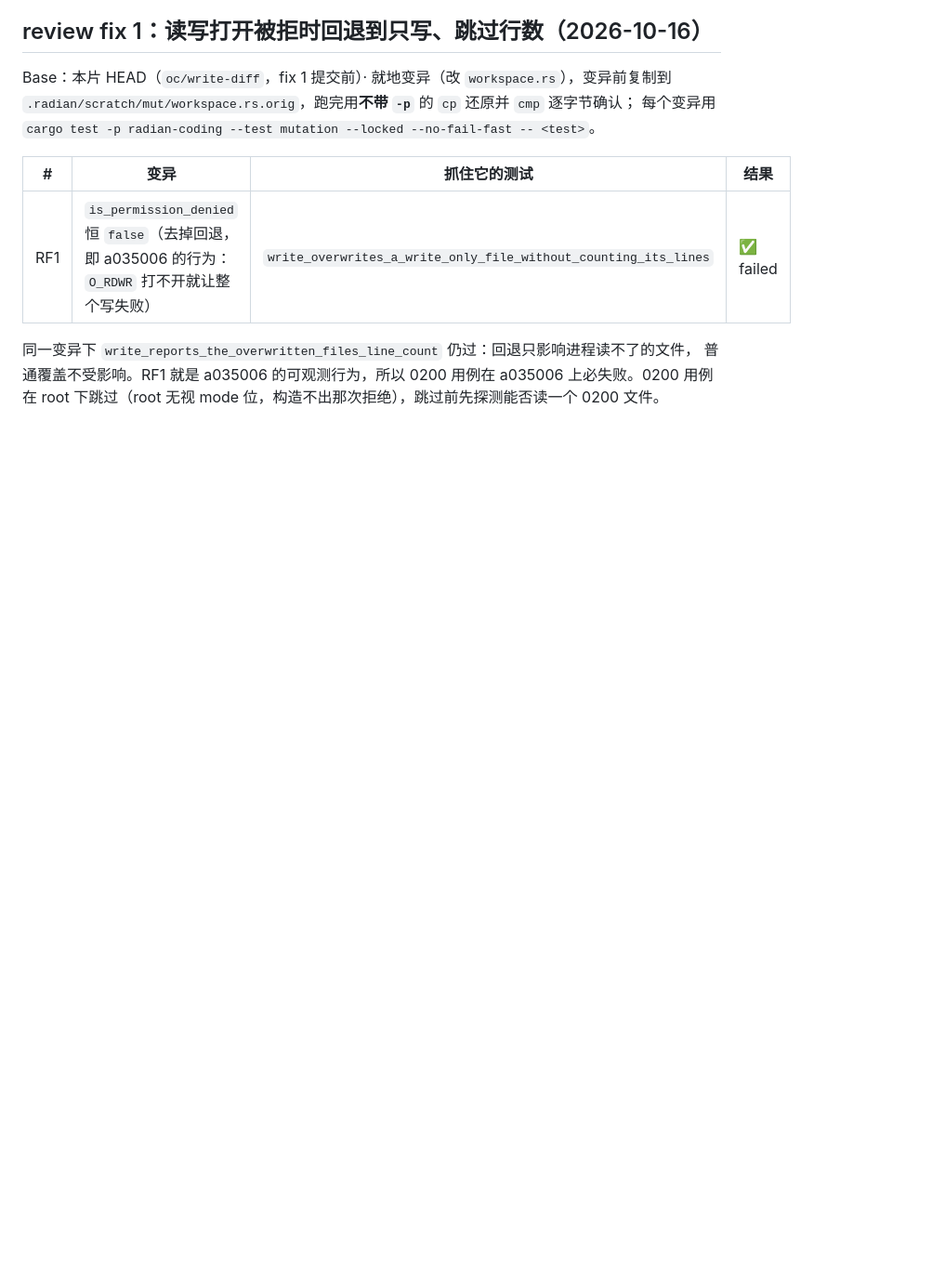
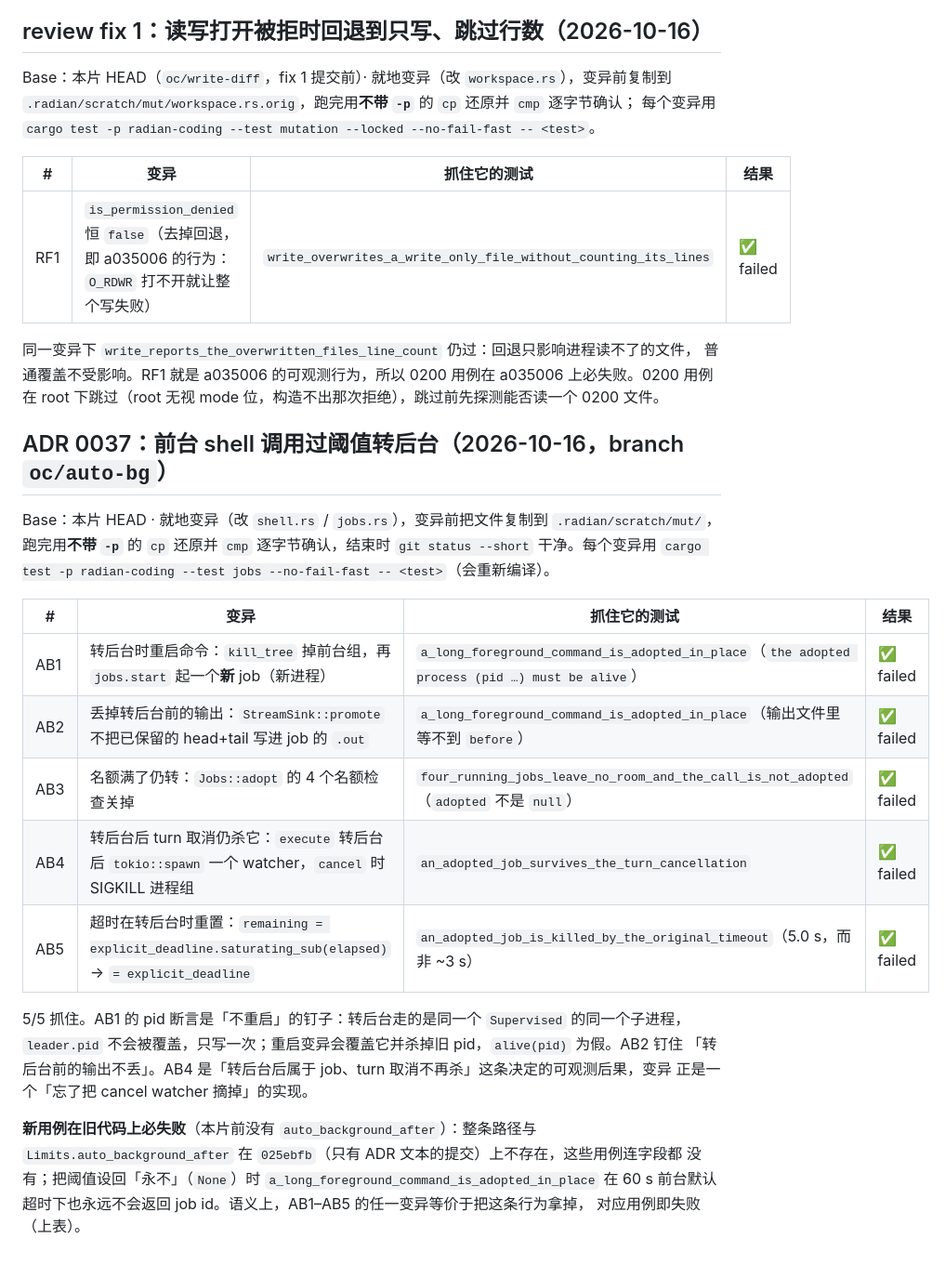
Before and after one commit to hisea/radian, a Markdown page: crates/radian-coding/MUTATIONS.md, the part around the change. Shown at 93% size. Rendered like a GitHub page; blank space fills up the shorter version.

Commit message:
docs: radian-coding MUTATIONS.md for ADR 0037 adoption (5/5 caught)

```diff
--- a/crates/radian-coding/MUTATIONS.md
+++ b/crates/radian-coding/MUTATIONS.md
@@ -404,3 +404,29 @@ Base：本片 HEAD（`oc/write-diff`，fix 1 提交前）· 就地变异（改 `
 同一变异下 `write_reports_the_overwritten_files_line_count` 仍过：回退只影响进程读不了的文件，
 普通覆盖不受影响。RF1 就是 a035006 的可观测行为，所以 0200 用例在 a035006 上必失败。0200 用例在
 root 下跳过（root 无视 mode 位，构造不出那次拒绝），跳过前先探测能否读一个 0200 文件。
+
+## ADR 0037：前台 shell 调用过阈值转后台（2026-10-16，branch `oc/auto-bg`）
+
+Base：本片 HEAD · 就地变异（改 `shell.rs` / `jobs.rs`），变异前把文件复制到
+`.radian/scratch/mut/`，跑完用**不带 `-p`** 的 `cp` 还原并 `cmp` 逐字节确认，结束时
+`git status --short` 干净。每个变异用
+`cargo test -p radian-coding --test jobs --no-fail-fast -- <test>`（会重新编译）。
+
+| # | 变异 | 抓住它的测试 | 结果 |
+|---|---|---|---|
+| AB1 | 转后台时重启命令：`kill_tree` 掉前台组，再 `jobs.start` 起一个**新** job（新进程） | `a_long_foreground_command_is_adopted_in_place`（`the adopted process (pid …) must be alive`） | ✅ failed |
+| AB2 | 丢掉转后台前的输出：`StreamSink::promote` 不把已保留的 head+tail 写进 job 的 `.out` | `a_long_foreground_command_is_adopted_in_place`（输出文件里等不到 `before`） | ✅ failed |
+| AB3 | 名额满了仍转：`Jobs::adopt` 的 4 个名额检查关掉 | `four_running_jobs_leave_no_room_and_the_call_is_not_adopted`（`adopted` 不是 `null`） | ✅ failed |
+| AB4 | 转后台后 turn 取消仍杀它：`execute` 转后台后 `tokio::spawn` 一个 watcher，`cancel` 时 SIGKILL 进程组 | `an_adopted_job_survives_the_turn_cancellation` | ✅ failed |
+| AB5 | 超时在转后台时重置：`remaining = explicit_deadline.saturating_sub(elapsed)` → `= explicit_deadline` | `an_adopted_job_is_killed_by_the_original_timeout`（5.0 s，而非 ~3 s） | ✅ failed |
+
+5/5 抓住。AB1 的 pid 断言是「不重启」的钉子：转后台走的是同一个 `Supervised` 的同一个子进程，
+`leader.pid` 不会被覆盖，只写一次；重启变异会覆盖它并杀掉旧 pid，`alive(pid)` 为假。AB2 钉住
+「转后台前的输出不丢」。AB4 是「转后台后属于 job、turn 取消不再杀」这条决定的可观测后果，变异
+正是一个「忘了把 cancel watcher 摘掉」的实现。
+
+**新用例在旧代码上必失败**（本片前没有 `auto_background_after`）：整条路径与
+`Limits.auto_background_after` 在 `025ebfb`（只有 ADR 文本的提交）上不存在，这些用例连字段都
+没有；把阈值设回「永不」（`None`）时 `a_long_foreground_command_is_adopted_in_place`
+在 60 s 前台默认超时下也永远不会返回 job id。语义上，AB1–AB5 的任一变异等价于把这条行为拿掉，
+对应用例即失败（上表）。
```
